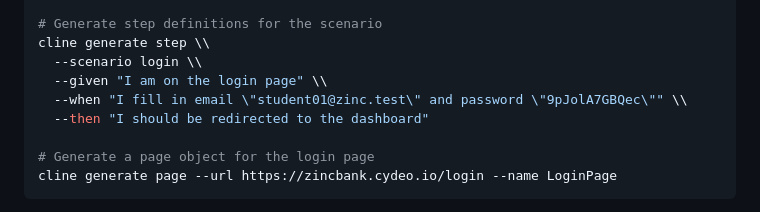
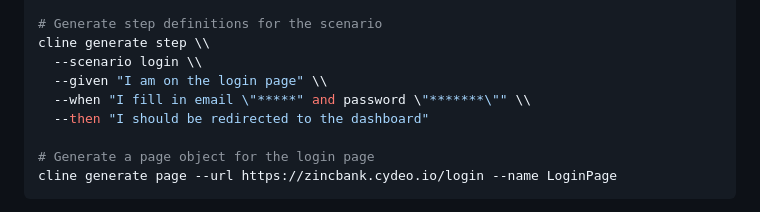
Before and after one commit to Marmychok/agentic-framework-v01, a Markdown page: README.md, the part around the change. Rendered like a GitHub page.

```diff
--- a/README.md
+++ b/README.md
@@ -48,7 +48,7 @@ cline generate scenario --feature login --title "Login with valid credentials"
 cline generate step \\
   --scenario login \\
   --given "I am on the login page" \\
-  --when "I fill in email \"student01@zinc.test\" and password \"9pJolA7GBQec\"" \\
+  --when "I fill in email \"*****" and password \"*******\"" \\
   --then "I should be redirected to the dashboard"
 
 # Generate a page object for the login page
```
